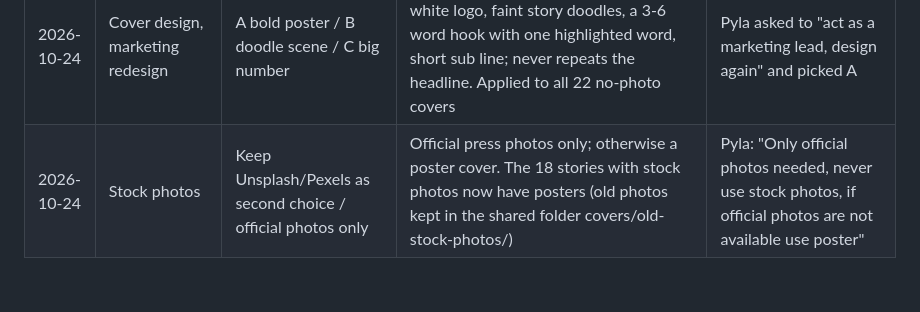
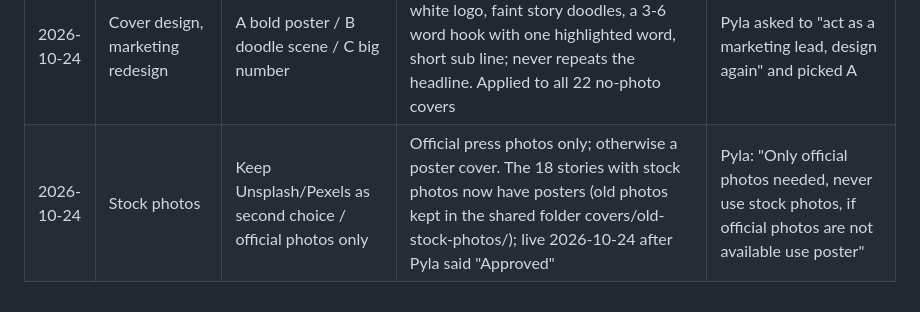
Before and after one commit to venkatadurgaprasadpyla-sketch/Tec-Spotlight-News, a Markdown page: docs/decisions.md, the part around the change. GitHub-like rendering.

Commit message:
Decisions: poster covers approved for live
Co-Authored-By: Claude Opus 5.5 (1M context) <noreply@anthropic.com>
Claude-Session: https://claude.ai/code/session_01NsXGU5aghkSMkgTdhcr5Zx

```diff
--- a/docs/decisions.md
+++ b/docs/decisions.md
@@ -55,4 +55,4 @@
 | 2026-10-24 | 60-second story videos | HeyGen connector (blocked in Claude Code) / vidIQ (paid) / free hyperframes CLI | Free hyperframes CLI; each news run makes a vertical video per story, shared with the draft; never posted without "publish" | Pyla approved the Quest sample and said "Yes" to adding it to the routine |
 | 2026-10-24 | Covers when no photo exists | Keep plain title cards / company card with name and logo | Company card: company logo on a bright tile, glow in the brand colour, section, company name and headline (`scripts/company-card.mjs`); applied to the 22 stories that had title cards, each with story doodles (Lucide icons) around the logo and a key-number badge, like a Google Doodle; logos from company websites or Simple Icons; science stories without a company get a topic symbol | Pyla: "I want pictures for every story… company name with company symbol… make it more attractive" |
 | 2026-10-24 | Cover design, marketing redesign | A bold poster / B doodle scene / C big number | A: brand colour fills the picture, giant white logo, faint story doodles, a 3-6 word hook with one highlighted word, short sub line; never repeats the headline. Applied to all 22 no-photo covers | Pyla asked to "act as a marketing lead, design again" and picked A |
-| 2026-10-24 | Stock photos | Keep Unsplash/Pexels as second choice / official photos only | Official press photos only; otherwise a poster cover. The 18 stories with stock photos now have posters (old photos kept in the shared folder covers/old-stock-photos/) | Pyla: "Only official photos needed, never use stock photos, if official photos are not available use poster" |
+| 2026-10-24 | Stock photos | Keep Unsplash/Pexels as second choice / official photos only | Official press photos only; otherwise a poster cover. The 18 stories with stock photos now have posters (old photos kept in the shared folder covers/old-stock-photos/); live 2026-10-24 after Pyla said "Approved" | Pyla: "Only official photos needed, never use stock photos, if official photos are not available use poster" |
```
